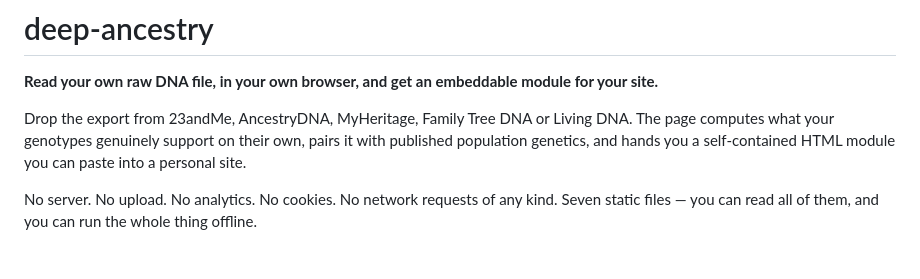
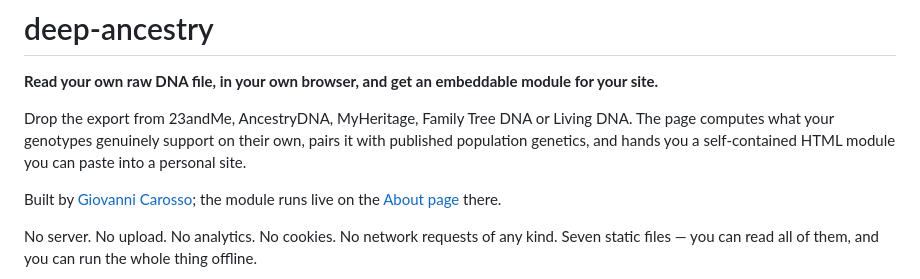
Before and after one commit to gcarosso/deep-ancestry, a Markdown page: README.md, the part around the change. GitHub-like rendering; blank space fills up the shorter version.

Commit message:
README: author link to gcarosso.bio
Co-Authored-By: Claude Fable 5.1 <noreply@anthropic.com>

```diff
--- a/README.md
+++ b/README.md
@@ -5,6 +5,8 @@
 Drop the export from 23andMe, AncestryDNA, MyHeritage, Family Tree DNA or Living DNA. The page
 computes what your genotypes genuinely support on their own, pairs it with published population
 genetics, and hands you a self-contained HTML module you can paste into a personal site.
+
+Built by [Giovanni Carosso](https://gcarosso.bio); the module runs live on the [About page](https://gcarosso.bio/about) there.
 
 No server. No upload. No analytics. No cookies. No network requests of any kind. Seven static files — you can read all of them, and you can run the whole thing offline.
 
```
